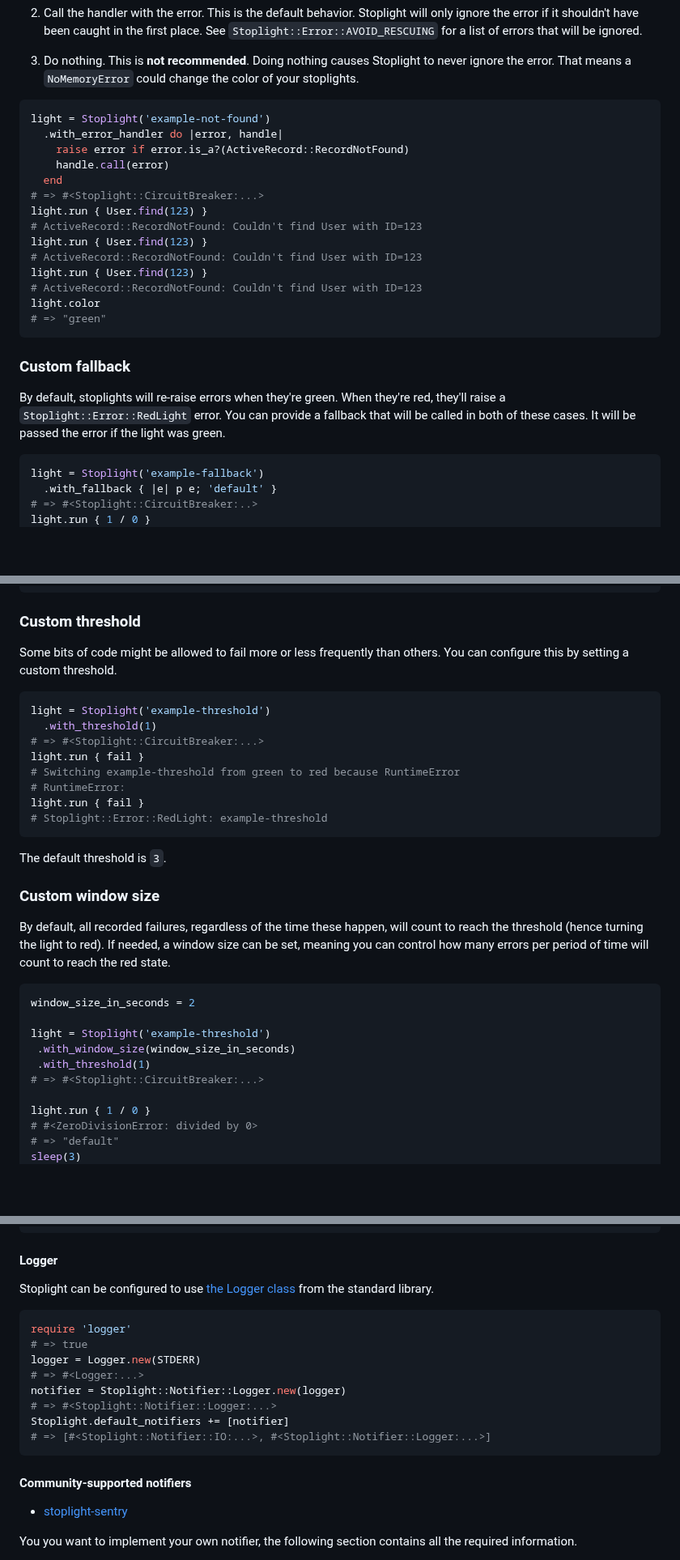
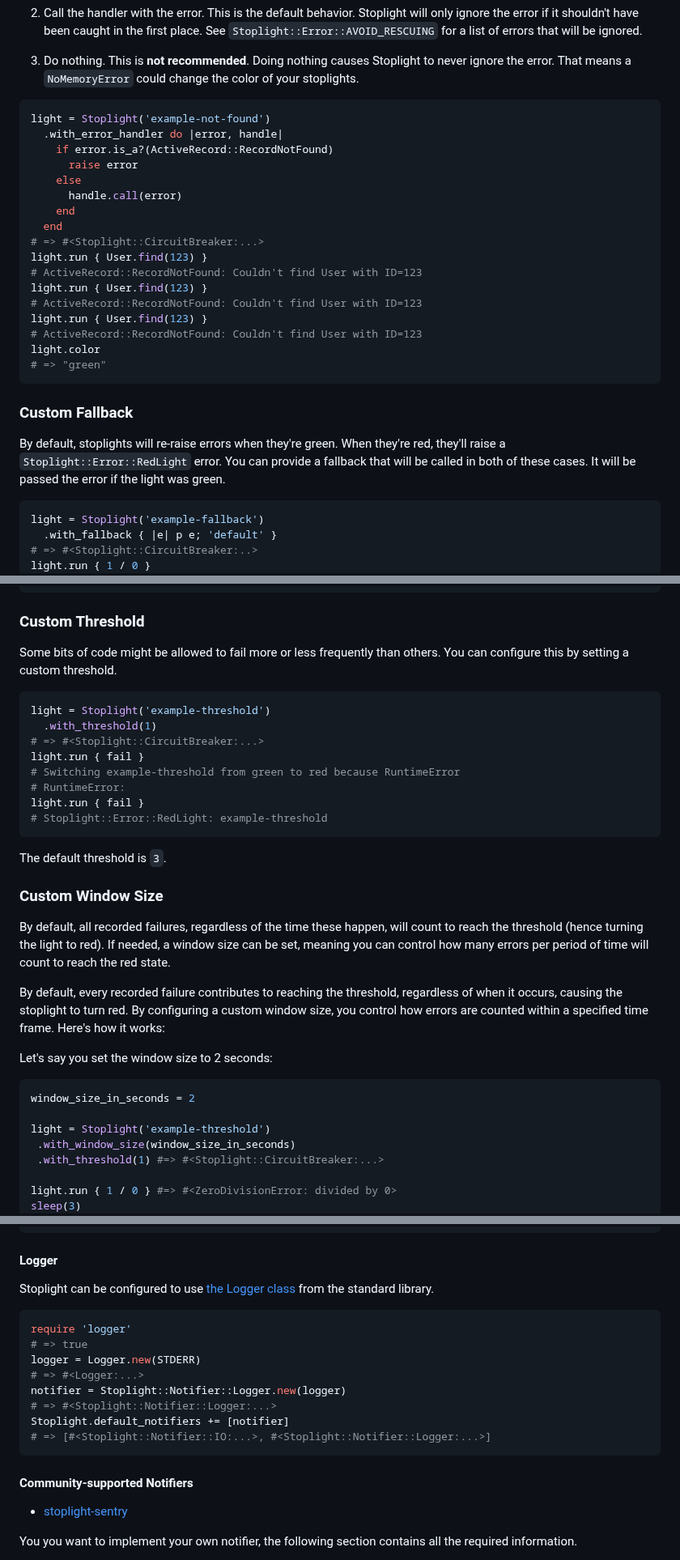
Before and after one commit to bolshakov/stoplight, a Markdown page: README.md, 3 parts joined by grey strips. Shown at 81% size. Rendered like a GitHub page; blank space fills up the shorter version.

````diff
--- a/README.md
+++ b/README.md
@@ -132,11 +133,14 @@ provide a custom block that will be called with the error and a handler
     never ignore the error. That means a `NoMemoryError` could change the color
     of your stoplights.
 
-``` rb
+```ruby
 light = Stoplight('example-not-found')
   .with_error_handler do |error, handle|
-    raise error if error.is_a?(ActiveRecord::RecordNotFound)
-    handle.call(error)
+    if error.is_a?(ActiveRecord::RecordNotFound)
+      raise error
+    else
+      handle.call(error)
+    end
   end
 # => #<Stoplight::CircuitBreaker:...>
 light.run { User.find(123) }
@@ -149,14 +153,14 @@ light.color
 # => "green"
 ```
 
-### Custom fallback
+### Custom Fallback
 
 By default, stoplights will re-raise errors when they're green. When they're
 red, they'll raise a `Stoplight::Error::RedLight` error. You can provide a
 fallback that will be called in both of these cases. It will be passed the
 error if the light was green.
 
-``` rb
+```ruby
 light = Stoplight('example-fallback')
   .with_fallback { |e| p e; 'default' }
 # => #<Stoplight::CircuitBreaker:..>
@@ -175,12 +179,12 @@ light.run { 1 / 0 }
 # => "default"
 ```
 
-### Custom threshold
+### Custom Threshold
 
 Some bits of code might be allowed to fail more or less frequently than others.
 You can configure this by setting a custom threshold.
 
-``` rb
+```ruby
 light = Stoplight('example-threshold')
   .with_threshold(1)
 # => #<Stoplight::CircuitBreaker:...>
@@ -193,23 +197,26 @@ light.run { fail }
 
 The default threshold is `3`.
 
-### Custom window size
+### Custom Window Size
 
 By default, all recorded failures, regardless of the time these happen, will count to reach
 the threshold (hence turning the light to red). If needed, a window size can be set,
 meaning you can control how many errors per period of time will count to reach the red
 state.
 
- ``` rb
+By default, every recorded failure contributes to reaching the threshold, regardless of when it occurs,
+causing the stoplight to turn red. By configuring a custom window size, you control how errors are
+counted within a specified time frame. Here's how it works:
+
+Let's say you set the window size to 2 seconds:
+
+ ```ruby
 window_size_in_seconds = 2
 
 light = Stoplight('example-threshold')
   .with_window_size(window_size_in_seconds)
-  .with_threshold(1)
- # => #<Stoplight::CircuitBreaker:...>
+  .with_threshold(1) #=> #<Stoplight::CircuitBreaker:...>
 
-light.run { 1 / 0 }
-# #<ZeroDivisionError: divided by 0>
-# => "default"
+light.run { 1 / 0 } #=> #<ZeroDivisionError: divided by 0>
 sleep(3)
 light.run { 1 / 0 }
@@ -335,7 +346,7 @@ Stoplight.default_notifiers += [notifier]
 Stoplight can be configured to use [the Logger class][] from the standard
 library.
 
-``` rb
+```ruby
 require 'logger'
 # => true
 logger = Logger.new(STDERR)
@@ -346,7 +357,7 @@ Stoplight.default_notifiers += [notifier]
 # => [#<Stoplight::Notifier::IO:...>, #<Stoplight::Notifier::Logger:...>]
 ```
 
-#### Community-supported notifiers
+#### Community-supported Notifiers
 
 * [stoplight-sentry]
 
````
Also changed, not shown: other parts of README.md (+45 -39 lines).
